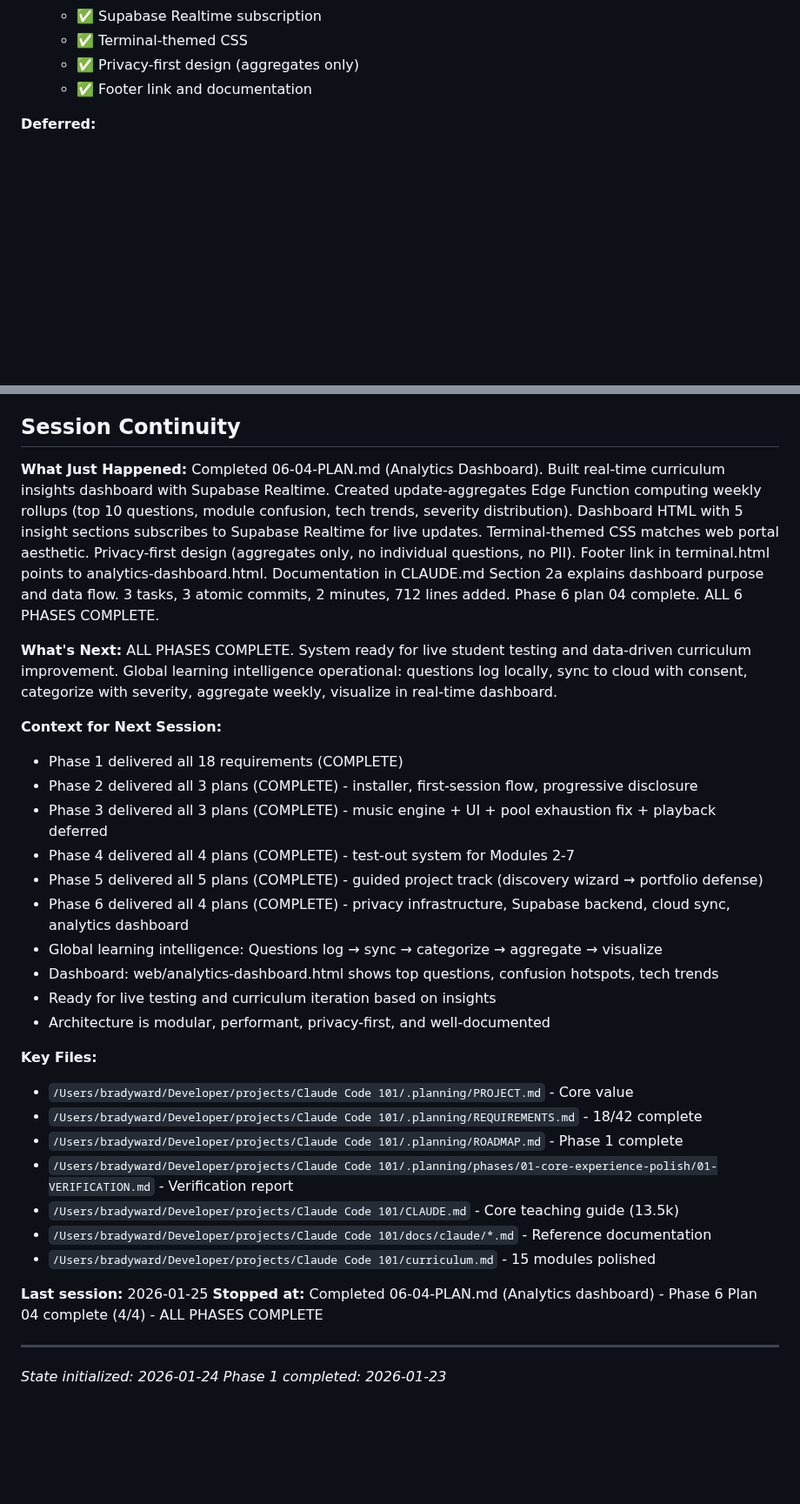
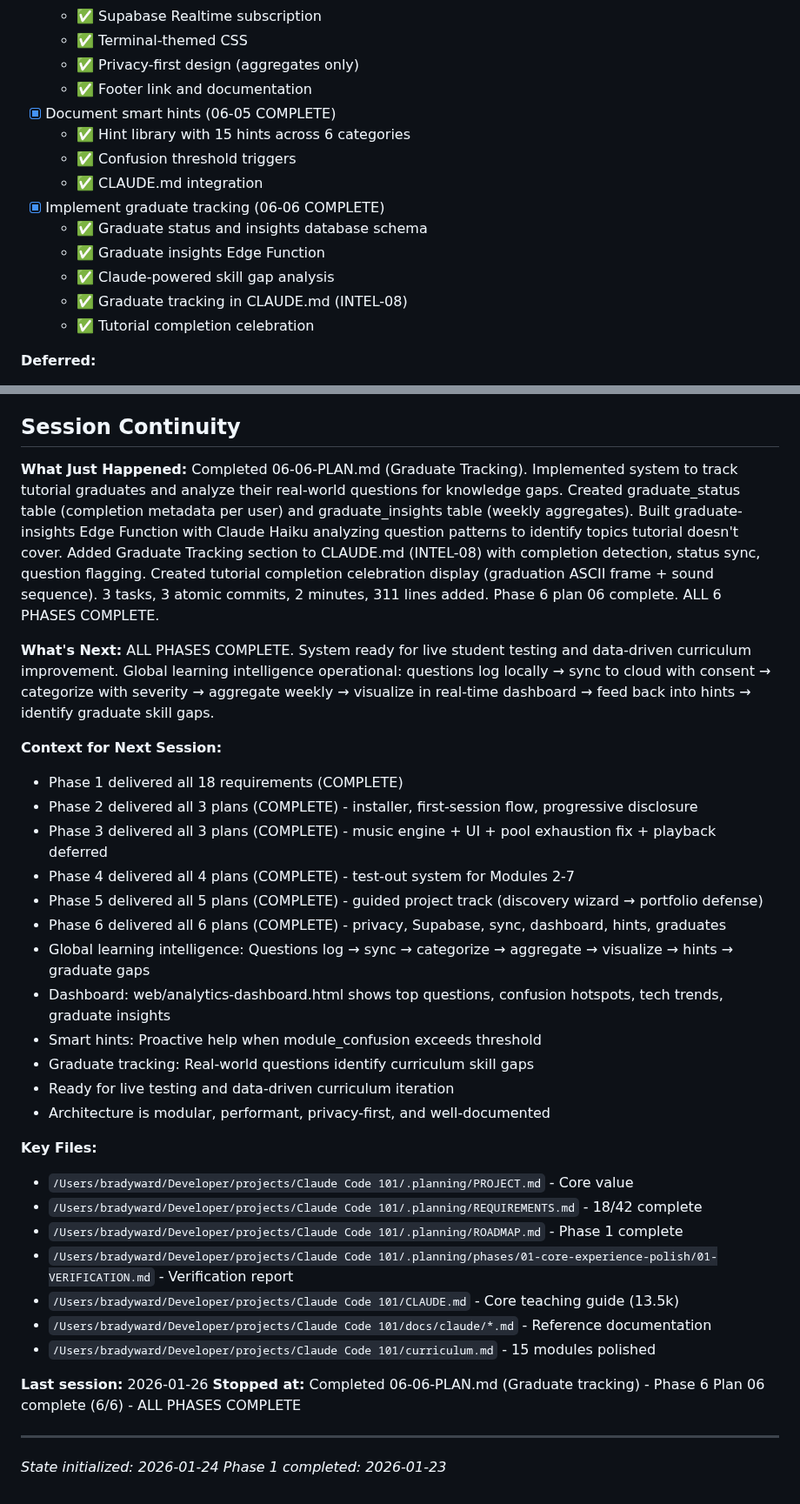
Before and after one commit to bradydward/claude-code-101, a Markdown page: .planning/STATE.md, 2 parts joined by grey strips. Shown at 87% size. Drawn GitHub-style; blank space fills up the shorter version.

Commit message:
docs(06-06): complete graduate tracking plan
Tasks completed: 3/3
- Graduate tracking schema (graduate_status, graduate_insights)
- Graduate insights Edge Function (Claude-powered skill gaps)
- CLAUDE.md integration (INTEL-08 + tutorial celebration)

SUMMARY: .planning/phases/06-global-learning-intelligence/06-06-SUMMARY.md

```diff
--- a/.planning/STATE.md
+++ b/.planning/STATE.md
@@ -562,6 +562,16 @@ Plan 06 (06-06): Implemented graduate tracking to capture real-world questions a
   - ✅ Terminal-themed CSS
   - ✅ Privacy-first design (aggregates only)
   - ✅ Footer link and documentation
+- [x] Document smart hints (06-05 COMPLETE)
+  - ✅ Hint library with 15 hints across 6 categories
+  - ✅ Confusion threshold triggers
+  - ✅ CLAUDE.md integration
+- [x] Implement graduate tracking (06-06 COMPLETE)
+  - ✅ Graduate status and insights database schema
+  - ✅ Graduate insights Edge Function
+  - ✅ Claude-powered skill gap analysis
+  - ✅ Graduate tracking in CLAUDE.md (INTEL-08)
+  - ✅ Tutorial completion celebration
 
 **Deferred:**
 - [ ] Audio playback verification (Phase 3 - user decision to defer until after Phase 4+)
@@ -580,10 +590,10 @@ None.
 ## Session Continuity
 
 **What Just Happened:**
-Completed 06-04-PLAN.md (Analytics Dashboard). Built real-time curriculum insights dashboard with Supabase Realtime. Created update-aggregates Edge Function computing weekly rollups (top 10 questions, module confusion, tech trends, severity distribution). Dashboard HTML with 5 insight sections subscribes to Supabase Realtime for live updates. Terminal-themed CSS matches web portal aesthetic. Privacy-first design (aggregates only, no individual questions, no PII). Footer link in terminal.html points to analytics-dashboard.html. Documentation in CLAUDE.md Section 2a explains dashboard purpose and data flow. 3 tasks, 3 atomic commits, 2 minutes, 712 lines added. Phase 6 plan 04 complete. ALL 6 PHASES COMPLETE.
+Completed 06-06-PLAN.md (Graduate Tracking). Implemented system to track tutorial graduates and analyze their real-world questions for knowledge gaps. Created graduate_status table (completion metadata per user) and graduate_insights table (weekly aggregates). Built graduate-insights Edge Function with Claude Haiku analyzing question patterns to identify topics tutorial doesn't cover. Added Graduate Tracking section to CLAUDE.md (INTEL-08) with completion detection, status sync, question flagging. Created tutorial completion celebration display (graduation ASCII frame + sound sequence). 3 tasks, 3 atomic commits, 2 minutes, 311 lines added. Phase 6 plan 06 complete. ALL 6 PHASES COMPLETE.
 
 **What's Next:**
-ALL PHASES COMPLETE. System ready for live student testing and data-driven curriculum improvement. Global learning intelligence operational: questions log locally, sync to cloud with consent, categorize with severity, aggregate weekly, visualize in real-time dashboard.
+ALL PHASES COMPLETE. System ready for live student testing and data-driven curriculum improvement. Global learning intelligence operational: questions log locally → sync to cloud with consent → categorize with severity → aggregate weekly → visualize in real-time dashboard → feed back into hints → identify graduate skill gaps.
 
 **Context for Next Session:**
 - Phase 1 delivered all 18 requirements (COMPLETE)
@@ -591,10 +601,12 @@ ALL PHASES COMPLETE. System ready for live student testing and data-driven curri
 - Phase 3 delivered all 3 plans (COMPLETE) - music engine + UI + pool exhaustion fix + playback deferred
 - Phase 4 delivered all 4 plans (COMPLETE) - test-out system for Modules 2-7
 - Phase 5 delivered all 5 plans (COMPLETE) - guided project track (discovery wizard → portfolio defense)
-- Phase 6 delivered all 4 plans (COMPLETE) - privacy infrastructure, Supabase backend, cloud sync, analytics dashboard
-- Global learning intelligence: Questions log → sync → categorize → aggregate → visualize
-- Dashboard: web/analytics-dashboard.html shows top questions, confusion hotspots, tech trends
-- Ready for live testing and curriculum iteration based on insights
+- Phase 6 delivered all 6 plans (COMPLETE) - privacy, Supabase, sync, dashboard, hints, graduates
+- Global learning intelligence: Questions log → sync → categorize → aggregate → visualize → hints → graduate gaps
+- Dashboard: web/analytics-dashboard.html shows top questions, confusion hotspots, tech trends, graduate insights
+- Smart hints: Proactive help when module_confusion exceeds threshold
+- Graduate tracking: Real-world questions identify curriculum skill gaps
+- Ready for live testing and data-driven curriculum iteration
 - Architecture is modular, performant, privacy-first, and well-documented
 
 **Key Files:**
@@ -606,8 +618,8 @@ ALL PHASES COMPLETE. System ready for live student testing and data-driven curri
 - `/Users/bradyward/Developer/projects/Claude Code 101/docs/claude/*.md` - Reference documentation
 - `/Users/bradyward/Developer/projects/Claude Code 101/curriculum.md` - 15 modules polished
 
-**Last session:** 2026-01-25
-**Stopped at:** Completed 06-04-PLAN.md (Analytics dashboard) - Phase 6 Plan 04 complete (4/4) - ALL PHASES COMPLETE
+**Last session:** 2026-01-26
+**Stopped at:** Completed 06-06-PLAN.md (Graduate tracking) - Phase 6 Plan 06 complete (6/6) - ALL PHASES COMPLETE
 
 ---
 
```
Also changed, not shown: 1 other file.
